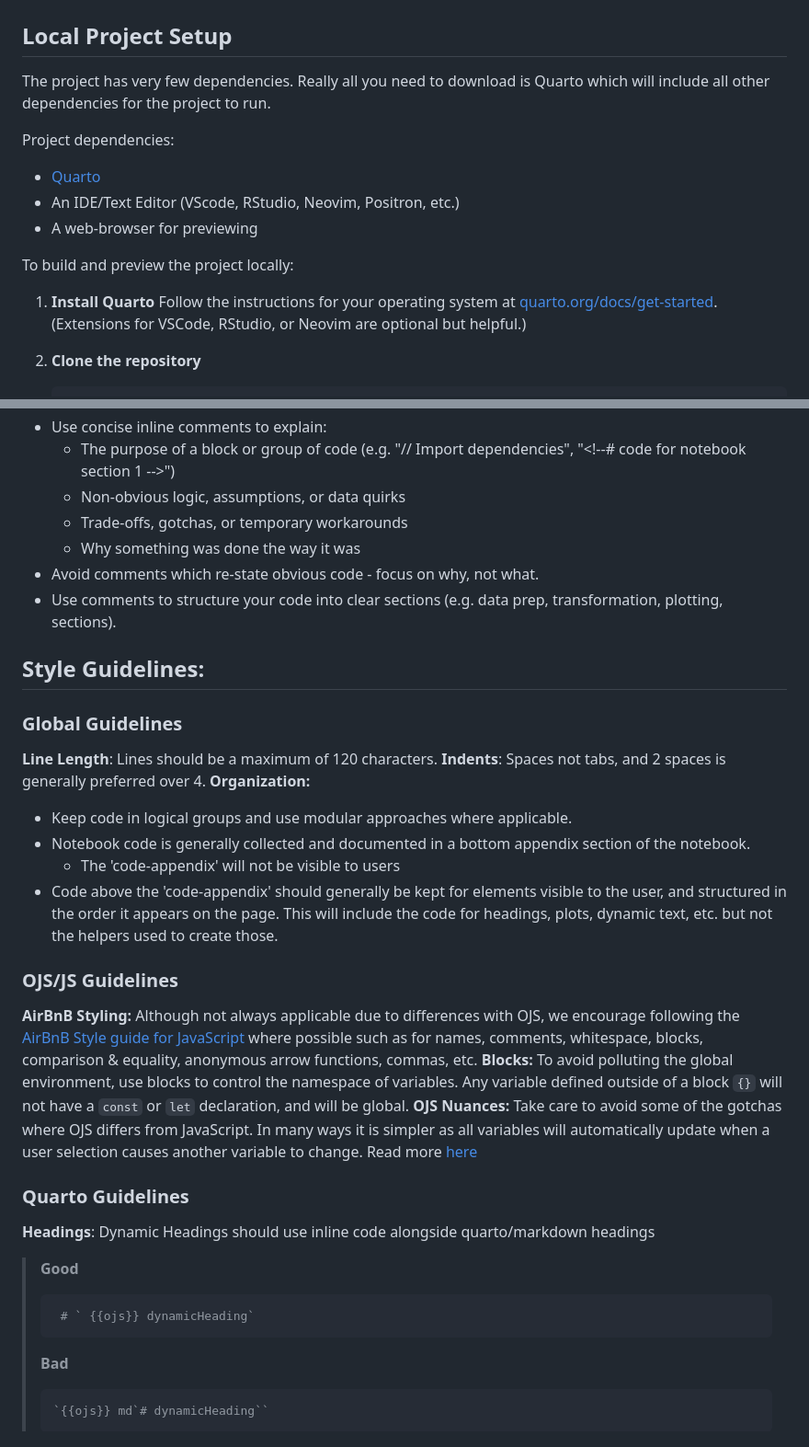
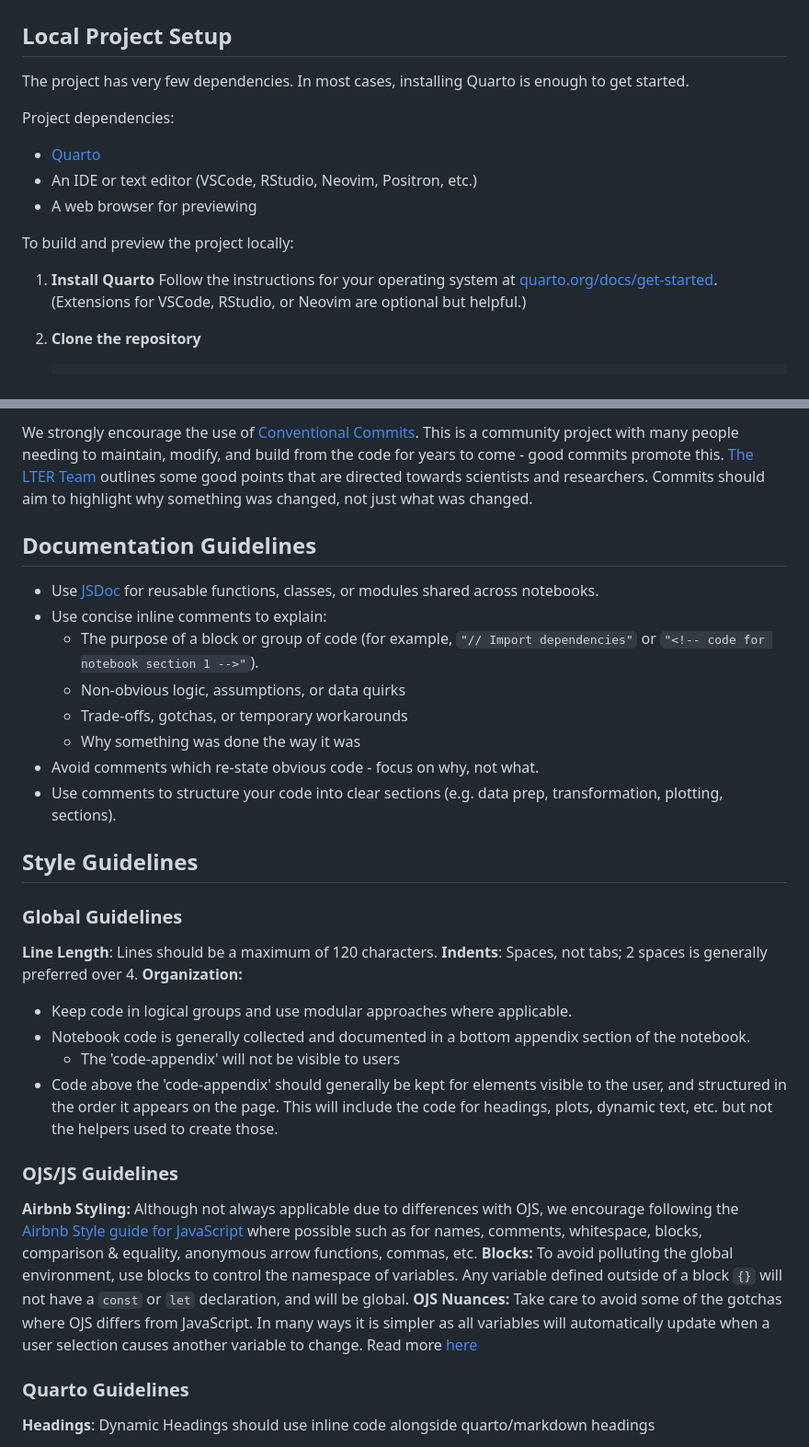
Before and after one commit to AdaptationAtlas/atlas_notebooks, a Markdown page: docs/CONTRIBUTING.md, 2 parts joined by grey strips. Shown at 92% size. GitHub-like rendering.

````diff
--- a/docs/CONTRIBUTING.md
+++ b/docs/CONTRIBUTING.md
@@ -36,18 +46,20 @@ We hope to have the Atlas be easy for anyone to contribute to, to modify, and to
 # Contributing
 
 ## Local Project Setup
-The project has very few dependencies. Really all you need to download is Quarto which will include all other
-dependencies for the project to run.
+
+The project has very few dependencies. In most cases, installing Quarto is
+enough to get started.
 
 Project dependencies:
- - [Quarto](https://quarto.org/docs/get-started/)
- - An IDE/Text Editor (VScode, RStudio, Neovim, Positron, etc.)
- - A web-browser for previewing
+
+- [Quarto](https://quarto.org/docs/get-started/)
+- An IDE or text editor (VSCode, RStudio, Neovim, Positron, etc.)
+- A web browser for previewing
 
 To build and preview the project locally:
 
-1. **Install Quarto**
-   Follow the instructions for your operating system at [quarto.org/docs/get-started](https://quarto.org/docs/get-started).
+1. **Install Quarto** Follow the instructions for your operating system at
+   [quarto.org/docs/get-started](https://quarto.org/docs/get-started).
    (Extensions for VSCode, RStudio, or Neovim are optional but helpful.)
 
 2. **Clone the repository**
@@ -144,42 +180,59 @@ towards scientists and researchers. Commits should aim to highlight why somethin
+We strongly encourage the use of
+[Conventional Commits](https://www.conventionalcommits.org/en/v1.0.0/). This is
+a community project with many people needing to maintain, modify, and build from
+the code for years to come - good commits promote this.
+[The LTER Team](https://lternet.edu/stories/databits-conventional-commits/)
+outlines some good points that are directed towards scientists and researchers.
+Commits should aim to highlight why something was changed, not just what was
+changed.
+
+## Documentation Guidelines
+
+- Use [JSDoc](https://jsdoc.app/) for reusable functions, classes, or modules
+  shared across notebooks.
 - Use concise inline comments to explain:
-  - The purpose of a block or group of code (e.g. "// Import dependencies", "\<!--# code for notebook section 1 -->")
+  - The purpose of a block or group of code (for example,
+    `"// Import dependencies"` or `"<!-- code for notebook section 1 -->"`).
   - Non-obvious logic, assumptions, or data quirks
   - Trade-offs, gotchas, or temporary workarounds
   - Why something was done the way it was
 - Avoid comments which re-state obvious code - focus on why, not what.
-- Use comments to structure your code into clear sections (e.g. data prep, transformation, plotting, sections).
+- Use comments to structure your code into clear sections (e.g. data prep,
+  transformation, plotting, sections).
 
-## Style Guidelines:
+## Style Guidelines
 
 ### Global Guidelines
-**Line Length**: Lines should be a maximum of 120 characters.
-**Indents**: Spaces not tabs, and 2 spaces is generally preferred over 4.
-**Organization:**
+
+**Line Length**: Lines should be a maximum of 120 characters. **Indents**:
+Spaces, not tabs; 2 spaces is generally preferred over 4. **Organization:**
+
 - Keep code in logical groups and use modular approaches where applicable.
-- Notebook code is generally collected and documented in a bottom appendix section of the notebook.
+- Notebook code is generally collected and documented in a bottom appendix
+  section of the notebook.
   - The 'code-appendix' will not be visible to users
-- Code above the 'code-appendix' should generally be kept for elements visible to the user, and structured in the
-order it appears on the page. This will include the code for headings, plots, dynamic text, etc. but not the helpers
-used to create those.
+- Code above the 'code-appendix' should generally be kept for elements visible
+  to the user, and structured in the order it appears on the page. This will
+  include the code for headings, plots, dynamic text, etc. but not the helpers
+  used to create those.
 
 ### OJS/JS Guidelines
-**AirBnB Styling:** Although not always applicable due to differences with OJS, we encourage following the
-[AirBnB Style guide for JavaScript](https://github.com/airbnb/javascript) where possible such as for names, comments,
-whitespace, blocks, comparison & equality, anonymous arrow functions, commas, etc.
-**Blocks:** To avoid polluting the global environment, use blocks to control the namespace of variables. Any variable
-defined outside of a block `{}` will not have a `const` or `let` declaration, and will be global.
-**OJS Nuances:** Take care to avoid some of the gotchas where OJS differs from JavaScript. In many ways it is simpler as all
-variables will automatically update when a user selection causes another variable to change. Read more
+
+**Airbnb Styling:** Although not always applicable due to differences with OJS,
+we encourage following the
+[Airbnb Style guide for JavaScript](https://github.com/airbnb/javascript) where
+possible such as for names, comments, whitespace, blocks, comparison & equality,
+anonymous arrow functions, commas, etc. **Blocks:** To avoid polluting the
+global environment, use blocks to control the namespace of variables. Any
+variable defined outside of a block `{}` will not have a `const` or `let`
+declaration, and will be global. **OJS Nuances:** Take care to avoid some of the
+gotchas where OJS differs from JavaScript. In many ways it is simpler as all
+variables will automatically update when a user selection causes another
+variable to change. Read more
 [here](https://observablehq.com/@observablehq/learning-observable-javascript-and-observable)
+
 ### Quarto Guidelines
-**Headings**: Dynamic Headings should use inline code alongside quarto/markdown headings
- > **Good**
- > ```md
- >  # ` {{ojs}} dynamicHeading`
- > ```
- > **Bad**
- > ```md
- > `{{ojs}} md`# dynamicHeading``
- > ```
 
+**Headings**: Dynamic Headings should use inline code alongside quarto/markdown
+headings
 
````
Also changed, not shown: other parts of docs/CONTRIBUTING.md (+168 -99 lines).
